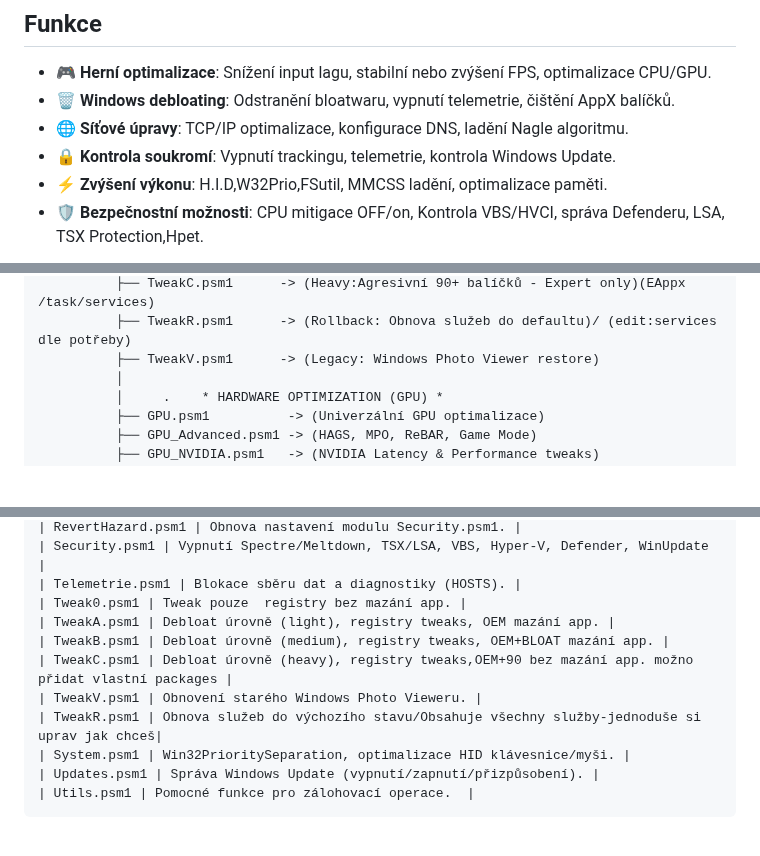
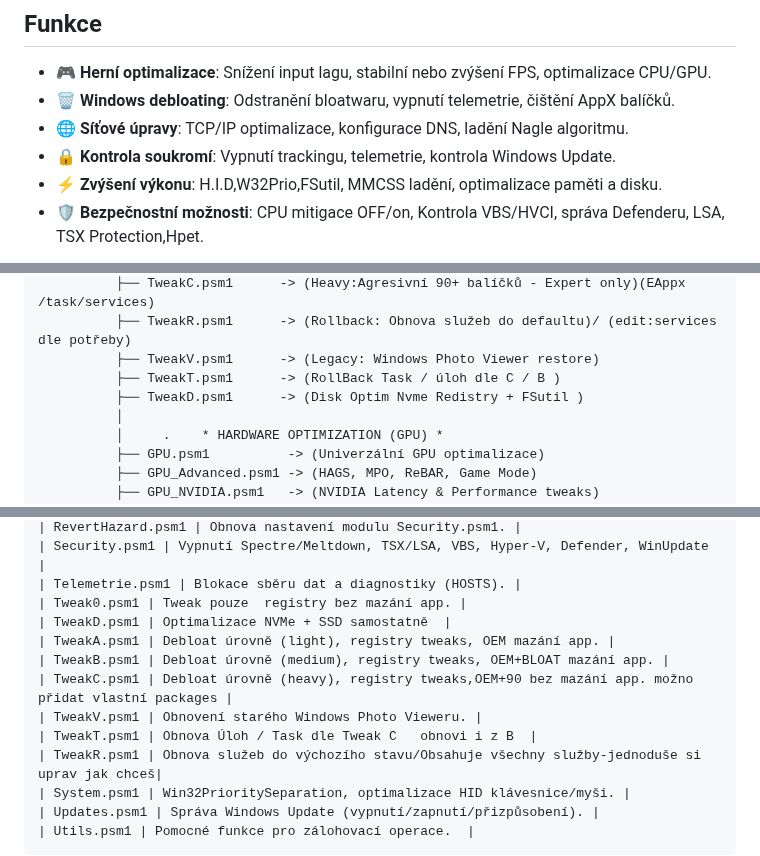
Before and after one commit to KrakeCZ/Krake-FIX, a Markdown page: README.md, 3 parts joined by grey strips. Rendered like a GitHub page; blank space fills up the shorter version.

```diff
--- a/README.md
+++ b/README.md
@@ -52,7 +52,7 @@ Doporučení:
 - **🗑️ Windows debloating**: Odstranění bloatwaru, vypnutí telemetrie, čištění AppX balíčků.
 - **🌐 Síťové úpravy**: TCP/IP optimalizace, konfigurace DNS, ladění Nagle algoritmu.
 - **🔒 Kontrola soukromí**: Vypnutí trackingu, telemetrie, kontrola Windows Update.
-- **⚡ Zvýšení výkonu**: H.I.D,W32Prio,FSutil, MMCSS ladění, optimalizace paměti.
+- **⚡ Zvýšení výkonu**: H.I.D,W32Prio,FSutil, MMCSS ladění, optimalizace paměti a disku.
 - **🛡️ Bezpečnostní možnosti**: CPU mitigace OFF/on, Kontrola VBS/HVCI, správa Defenderu, LSA, TSX Protection,Hpet.
 
 <p align="center">
@@ -87,6 +87,8 @@ KRAKE-FIX (Root)
           ├── TweakC.psm1      -> (Heavy:Agresivní 90+ balíčků - Expert only)(EAppx /task/services)
           ├── TweakR.psm1      -> (Rollback: Obnova služeb do defaultu)/ (edit:services dle potřeby)
           ├── TweakV.psm1      -> (Legacy: Windows Photo Viewer restore)
+          ├── TweakT.psm1      -> (RollBack Task / úloh dle C / B )
+          ├── TweakD.psm1      -> (Disk Optim Nvme Redistry + FSutil )
           │
           │     .    * HARDWARE OPTIMIZATION (GPU) *
           ├── GPU.psm1          -> (Univerzální GPU optimalizace)
@@ -275,10 +277,12 @@ Skript je modulární – všechny moduly jsou v [/Modules](https://github.com/K
 | Security.psm1 | Vypnutí Spectre/Meltdown, TSX/LSA, VBS, Hyper-V, Defender, WinUpdate |
 | Telemetrie.psm1 | Blokace sběru dat a diagnostiky (HOSTS). |
 | Tweak0.psm1 | Tweak pouze  registry bez mazání app. |
+| TweakD.psm1 | Optimalizace NVMe + SSD samostatně  |
 | TweakA.psm1 | Debloat úrovně (light), registry tweaks, OEM mazání app. |
 | TweakB.psm1 | Debloat úrovně (medium), registry tweaks, OEM+BLOAT mazání app. |
 | TweakC.psm1 | Debloat úrovně (heavy), registry tweaks,OEM+90 bez mazání app. možno přidat vlastní packages |
 | TweakV.psm1 | Obnovení starého Windows Photo Vieweru. |
+| TweakT.psm1 | Obnova Úloh / Task dle Tweak C   obnovi i z B  |
 | TweakR.psm1 | Obnova služeb do výchozího stavu/Obsahuje všechny služby-jednoduše si uprav jak chceš|
 | System.psm1 | Win32PrioritySeparation, optimalizace HID klávesnice/myši. |
 | Updates.psm1 | Správa Windows Update (vypnutí/zapnutí/přizpůsobení). |
```
Also changed, not shown: other parts of README.md (+5 -0 lines).
